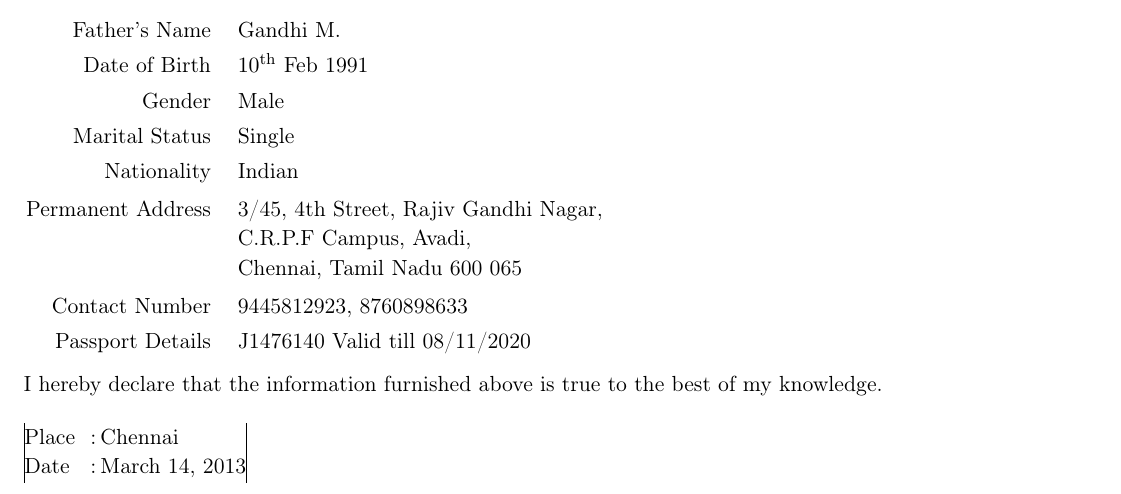
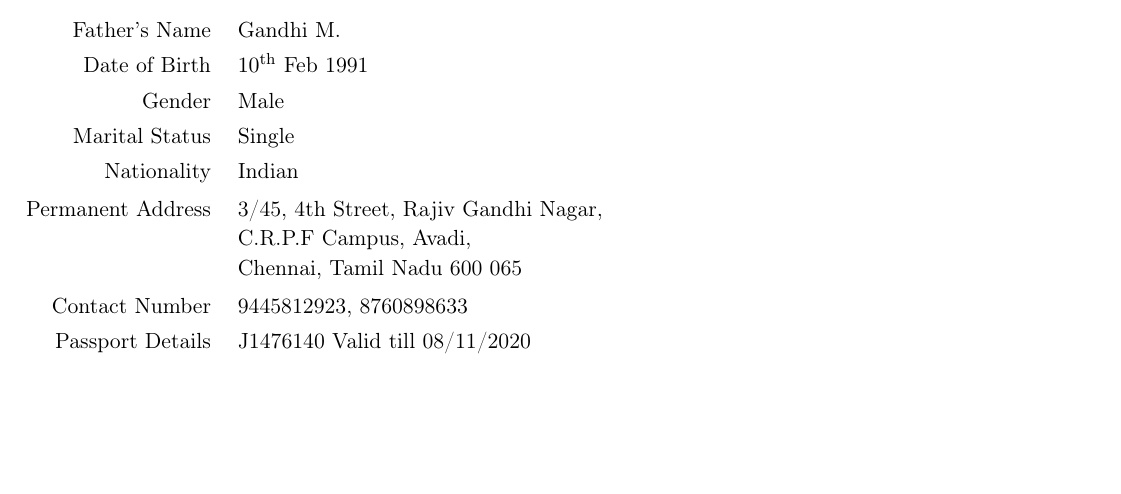
Before and after one commit to mohansn/Selvam_resume, a LaTeX CV (resume.tex): part of page 2 of 2, cut so that both start at the same text, the shorter picture padded with empty space. Compiled offline with pdfLaTeX.

Commit message:
changes for email version

```diff
--- a/resume.tex
+++ b/resume.tex
@@ -69,11 +69,4 @@
 \cvline {Permanent Address}{3/45, 4th Street, Rajiv Gandhi Nagar, \newline{} C.R.P.F Campus, Avadi, \newline{} Chennai, Tamil Nadu 600 065}
 \cvline {Contact Number}{9445812923, 8760898633}
 \cvline {Passport Details} {J1476140 Valid till 08/11/2020}
-\vspace {4pt}
-I hereby declare that the information furnished above is true to the best of my knowledge.\\
-
-\begin{tabular}{|l c l|}
-Place \hspace{4pt} &:& \hspace{2pt}Chennai\\
-Date\hspace{4pt}  &:& \hspace{2pt}March 14, 2013 \\
-\end{tabular}
 \end {document}
```
